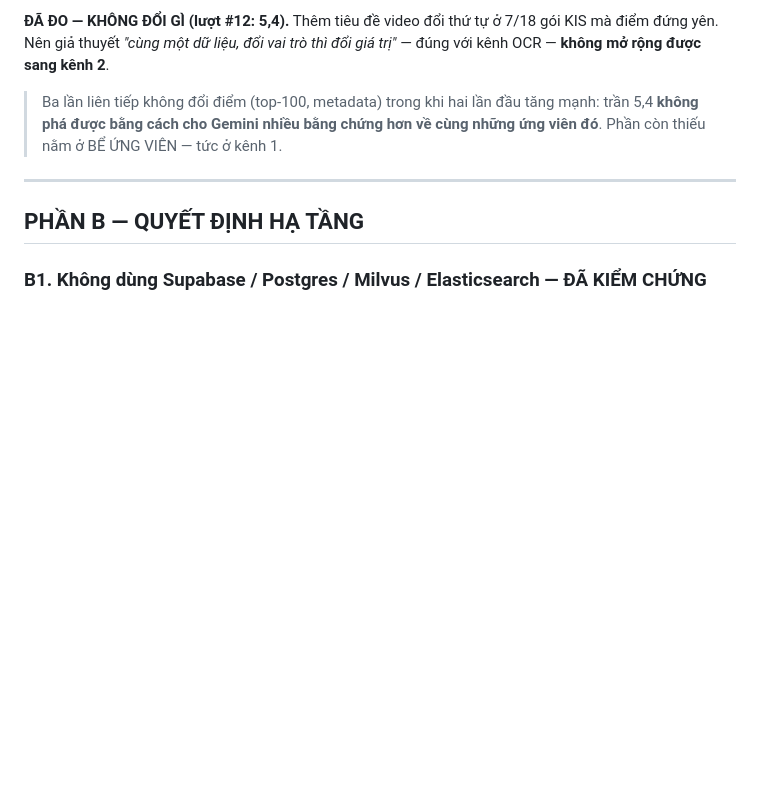
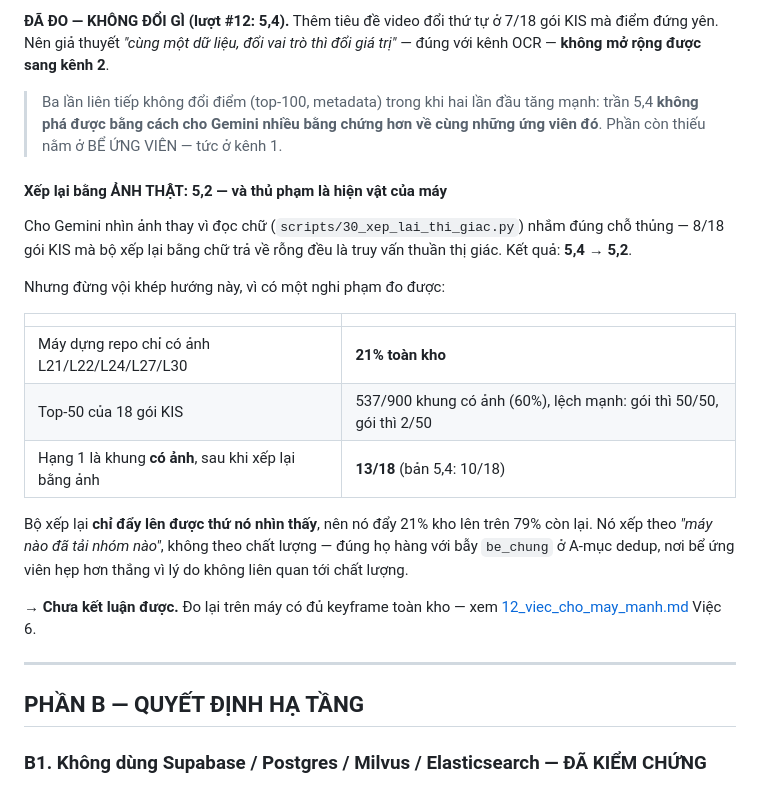
Before and after one commit to QuocKhanhDev-it/AIC_2026_FirstDance, a Markdown page: docs/Ke_hoach_AIC2026_v4.md, the part around the change. Rendered like a GitHub page; blank space fills up the shorter version.

```diff
--- a/docs/Ke_hoach_AIC2026_v4.md
+++ b/docs/Ke_hoach_AIC2026_v4.md
@@ -1901,6 +1901,28 @@ giá trị"* — đúng với kênh OCR — **không mở rộng được sang k
 > mạnh: trần 5,4 **không phá được bằng cách cho Gemini nhiều bằng chứng hơn về
 > cùng những ứng viên đó**. Phần còn thiếu nằm ở BỂ ỨNG VIÊN — tức ở kênh 1.
 
+#### Xếp lại bằng ẢNH THẬT: 5,2 — và thủ phạm là **hiện vật của máy**
+
+Cho Gemini nhìn ảnh thay vì đọc chữ (`scripts/30_xep_lai_thi_giac.py`) nhắm đúng
+chỗ thủng — 8/18 gói KIS mà bộ xếp lại bằng chữ trả về rỗng đều là truy vấn thuần
+thị giác. Kết quả: **5,4 → 5,2**.
+
+Nhưng đừng vội khép hướng này, vì có một nghi phạm đo được:
+
+| | |
+| --- | --- |
+| Máy dựng repo chỉ có ảnh L21/L22/L24/L27/L30 | **21% toàn kho** |
+| Top-50 của 18 gói KIS | 537/900 khung có ảnh (60%), lệch mạnh: gói thì 50/50, gói thì 2/50 |
+| Hạng 1 là khung **có ảnh**, sau khi xếp lại bằng ảnh | **13/18** (bản 5,4: 10/18) |
+
+Bộ xếp lại **chỉ đẩy lên được thứ nó nhìn thấy**, nên nó đẩy 21% kho lên trên 79%
+còn lại. Nó xếp theo *"máy nào đã tải nhóm nào"*, không theo chất lượng — đúng
+họ hàng với bẫy `be_chung` ở A-mục dedup, nơi bể ứng viên hẹp hơn thắng vì lý do
+không liên quan tới chất lượng.
+
+→ **Chưa kết luận được.** Đo lại trên máy có đủ keyframe toàn kho — xem
+[12_viec_cho_may_manh.md](12_viec_cho_may_manh.md) Việc 6.
+
 ---
 
 ## PHẦN B — QUYẾT ĐỊNH HẠ TẦNG
```
Also changed, not shown: docs/12_viec_cho_may_manh.md (added, +195 -0 lines).
